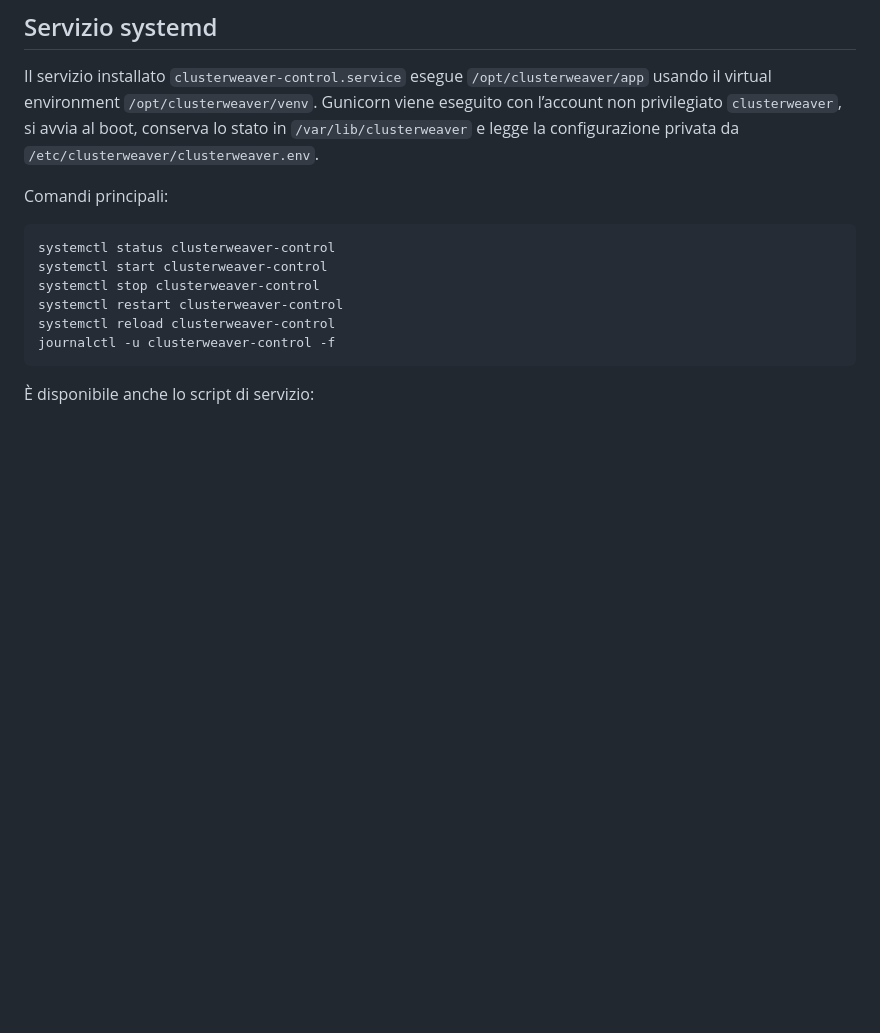
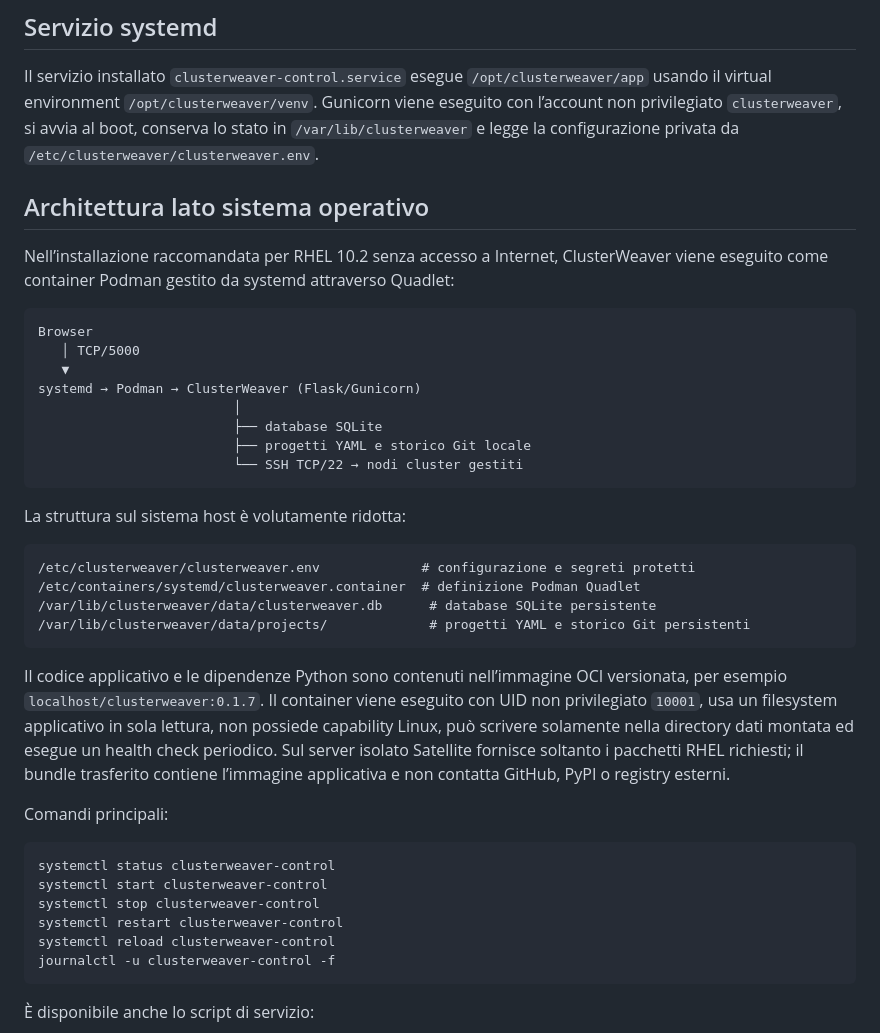
Before and after one commit to markhawks/ClusterWeaver, a Markdown page: README_IT.md, the part around the change. Rendered like a GitHub page; blank space fills up the shorter version.

Commit message:
docs: describe operating system deployment architecture

````diff
--- a/README_IT.md
+++ b/README_IT.md
@@ -96,6 +96,32 @@ Apri quindi `http://<ip-vm>:5000`. Se firewalld è attivo, occorre autorizzare a
 
 Il servizio installato `clusterweaver-control.service` esegue `/opt/clusterweaver/app` usando il virtual environment `/opt/clusterweaver/venv`. Gunicorn viene eseguito con l’account non privilegiato `clusterweaver`, si avvia al boot, conserva lo stato in `/var/lib/clusterweaver` e legge la configurazione privata da `/etc/clusterweaver/clusterweaver.env`.
 
+## Architettura lato sistema operativo
+
+Nell’installazione raccomandata per RHEL 10.2 senza accesso a Internet, ClusterWeaver viene eseguito come container Podman gestito da systemd attraverso Quadlet:
+
+```text
+Browser
+   │ TCP/5000
+   ▼
+systemd → Podman → ClusterWeaver (Flask/Gunicorn)
+                         │
+                         ├── database SQLite
+                         ├── progetti YAML e storico Git locale
+                         └── SSH TCP/22 → nodi cluster gestiti
+```
+
+La struttura sul sistema host è volutamente ridotta:
+
+```text
+/etc/clusterweaver/clusterweaver.env             # configurazione e segreti protetti
+/etc/containers/systemd/clusterweaver.container  # definizione Podman Quadlet
+/var/lib/clusterweaver/data/clusterweaver.db      # database SQLite persistente
+/var/lib/clusterweaver/data/projects/             # progetti YAML e storico Git persistenti
+```
+
+Il codice applicativo e le dipendenze Python sono contenuti nell’immagine OCI versionata, per esempio `localhost/clusterweaver:0.1.7`. Il container viene eseguito con UID non privilegiato `10001`, usa un filesystem applicativo in sola lettura, non possiede capability Linux, può scrivere solamente nella directory dati montata ed esegue un health check periodico. Sul server isolato Satellite fornisce soltanto i pacchetti RHEL richiesti; il bundle trasferito contiene l’immagine applicativa e non contatta GitHub, PyPI o registry esterni.
+
 Comandi principali:
 
 ```bash
````
Also changed, not shown: CHANGELOG.md (+4 -0 lines), README.md (+26 -0 lines).
